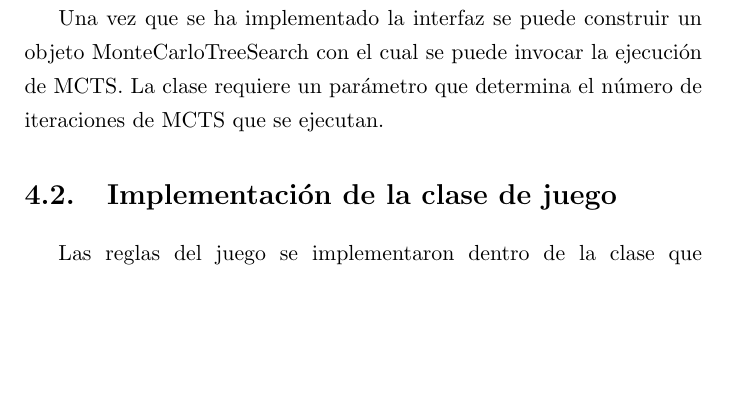
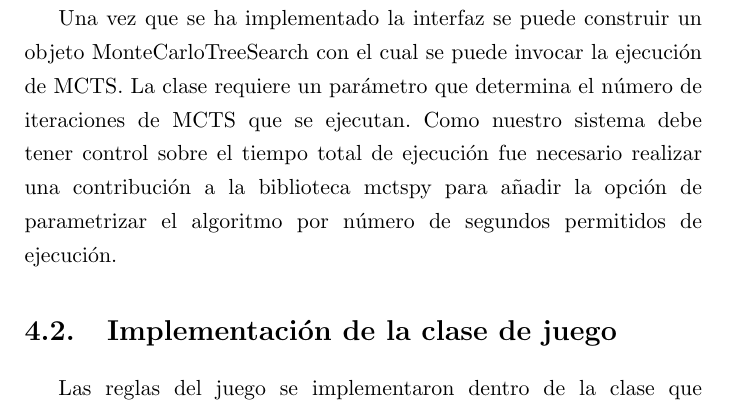
Before and after one commit to andrscyv/tesis, a LaTeX book (src/main.tex, which reads src/Chapters/4.implementacion.tex): part of page 27 of 42, cut so that both start at the same text, the shorter picture padded with empty space. Compiled offline with pdfLaTeX.

Commit message:
feat: agregar que contribui a mctspy

```diff
--- a/src/Chapters/4.implementacion.tex
+++ b/src/Chapters/4.implementacion.tex
@@ -26,7 +26,10 @@ el estado del juego.
 Una vez que se ha implementado la interfaz se puede construir un objeto
 MonteCarloTreeSearch con el cual se puede invocar la ejecución de MCTS. La clase
 requiere un parámetro que determina el número de iteraciones de MCTS que se
-ejecutan.
+ejecutan. Como nuestro sistema debe tener control sobre el tiempo total de
+ejecución fue necesario realizar una contribución a la biblioteca mctspy para
+añadir la opción de parametrizar el algoritmo por número de segundos permitidos
+de ejecución.
 
 \section{Implementación de la clase de juego}
 
```
